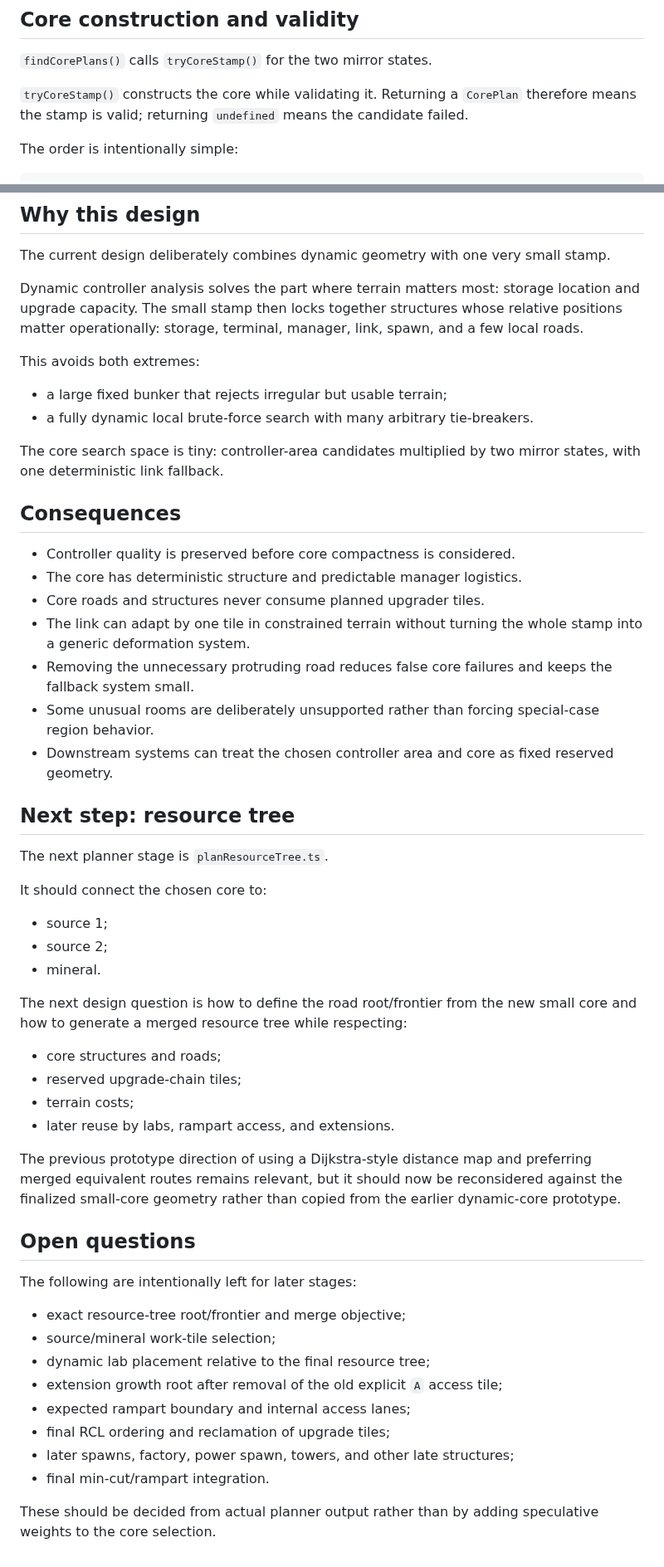
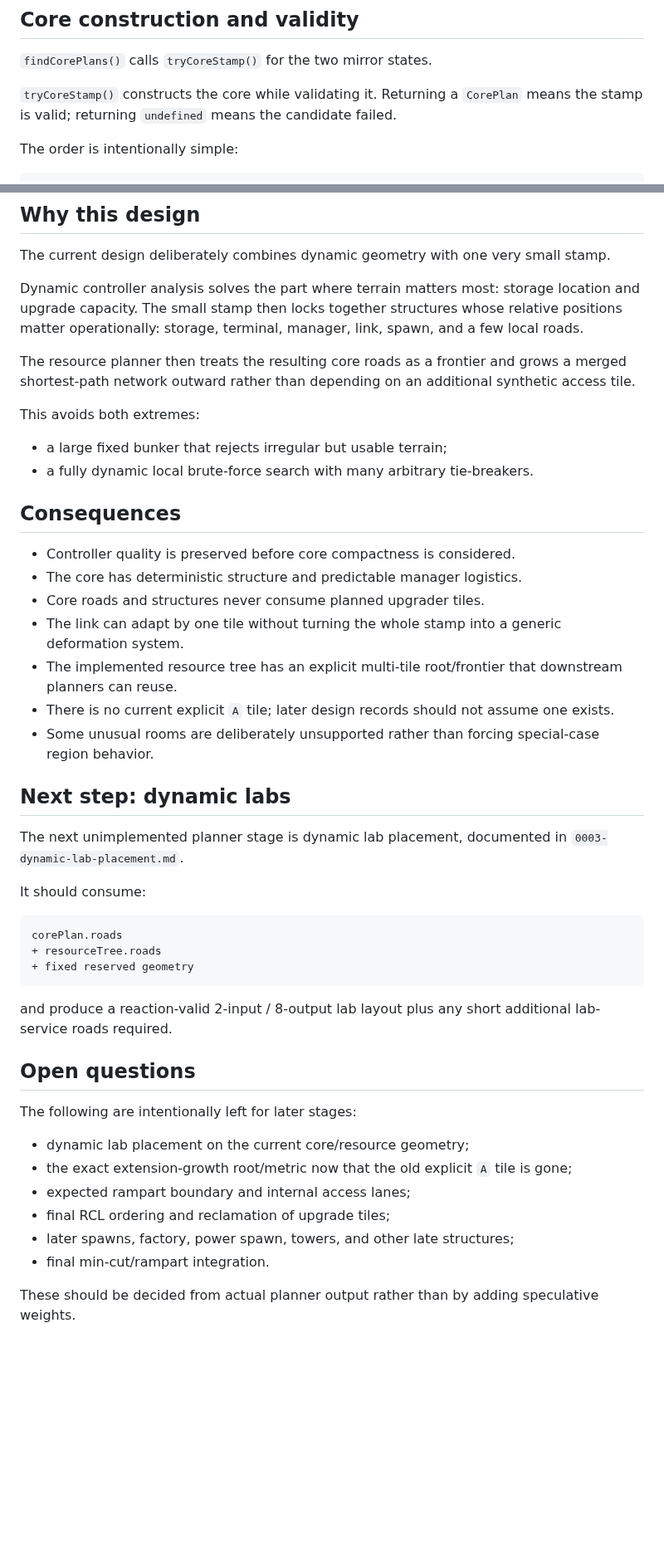
Before and after one commit to sy-harabi/screeps-harabibot_v2, a Markdown page: docs/decisions/0001-base-planner-core-layout.md, 2 parts joined by grey strips. Shown at 83% size. Drawn GitHub-style; blank space fills up the shorter version.

````diff
--- a/docs/decisions/0001-base-planner-core-layout.md
+++ b/docs/decisions/0001-base-planner-core-layout.md
@@ -173,7 +178,7 @@ The stamp does not freely rotate after the controller area has been chosen. Cont
 
 `findCorePlans()` calls `tryCoreStamp()` for the two mirror states.
 
-`tryCoreStamp()` constructs the core while validating it. Returning a `CorePlan` therefore means the stamp is valid; returning `undefined` means the candidate failed.
+`tryCoreStamp()` constructs the core while validating it. Returning a `CorePlan` means the stamp is valid; returning `undefined` means the candidate failed.
 
 The order is intentionally simple:
 
@@ -263,53 +334,46 @@ The current design deliberately combines dynamic geometry with one very small st
 
 Dynamic controller analysis solves the part where terrain matters most: storage location and upgrade capacity. The small stamp then locks together structures whose relative positions matter operationally: storage, terminal, manager, link, spawn, and a few local roads.
 
+The resource planner then treats the resulting core roads as a frontier and grows a merged shortest-path network outward rather than depending on an additional synthetic access tile.
+
 This avoids both extremes:
 
 - a large fixed bunker that rejects irregular but usable terrain;
 - a fully dynamic local brute-force search with many arbitrary tie-breakers.
-
-The core search space is tiny: controller-area candidates multiplied by two mirror states, with one deterministic link fallback.
 
 ## Consequences
 
 - Controller quality is preserved before core compactness is considered.
 - The core has deterministic structure and predictable manager logistics.
 - Core roads and structures never consume planned upgrader tiles.
-- The link can adapt by one tile in constrained terrain without turning the whole stamp into a generic deformation system.
-- Removing the unnecessary protruding road reduces false core failures and keeps the fallback system small.
+- The link can adapt by one tile without turning the whole stamp into a generic deformation system.
+- The implemented resource tree has an explicit multi-tile root/frontier that downstream planners can reuse.
+- There is no current explicit `A` tile; later design records should not assume one exists.
 - Some unusual rooms are deliberately unsupported rather than forcing special-case region behavior.
-- Downstream systems can treat the chosen controller area and core as fixed reserved geometry.
 
-## Next step: resource tree
+## Next step: dynamic labs
 
-The next planner stage is `planResourceTree.ts`.
+The next unimplemented planner stage is dynamic lab placement, documented in `0003-dynamic-lab-placement.md`.
 
-It should connect the chosen core to:
+It should consume:
 
-- source 1;
-- source 2;
-- mineral.
+```text
+corePlan.roads
++ resourceTree.roads
++ fixed reserved geometry
+```
 
-The next design question is how to define the road root/frontier from the new small core and how to generate a merged resource tree while respecting:
-
-- core structures and roads;
-- reserved upgrade-chain tiles;
-- terrain costs;
-- later reuse by labs, rampart access, and extensions.
-
-The previous prototype direction of using a Dijkstra-style distance map and preferring merged equivalent routes remains relevant, but it should now be reconsidered against the finalized small-core geometry rather than copied from the earlier dynamic-core prototype.
+and produce a reaction-valid 2-input / 8-output lab layout plus any short additional lab-service roads required.
 
 ## Open questions
 
 The following are intentionally left for later stages:
 
-- exact resource-tree root/frontier and merge objective;
-- source/mineral work-tile selection;
-- dynamic lab placement relative to the final resource tree;
-- extension growth root after removal of the old explicit `A` access tile;
+- dynamic lab placement on the current core/resource geometry;
+- the exact extension-growth root/metric now that the old explicit `A` tile is gone;
 - expected rampart boundary and internal access lanes;
 - final RCL ordering and reclamation of upgrade tiles;
 - later spawns, factory, power spawn, towers, and other late structures;
 - final min-cut/rampart integration.
 
-These should be decided from actual planner output rather than by adding speculative weights to the core selection.
+These should be decided from actual planner output rather than by adding speculative weights.
````
Also changed, not shown: other parts of docs/decisions/0001-base-planner-core-layout.md (+83 -12 lines).
